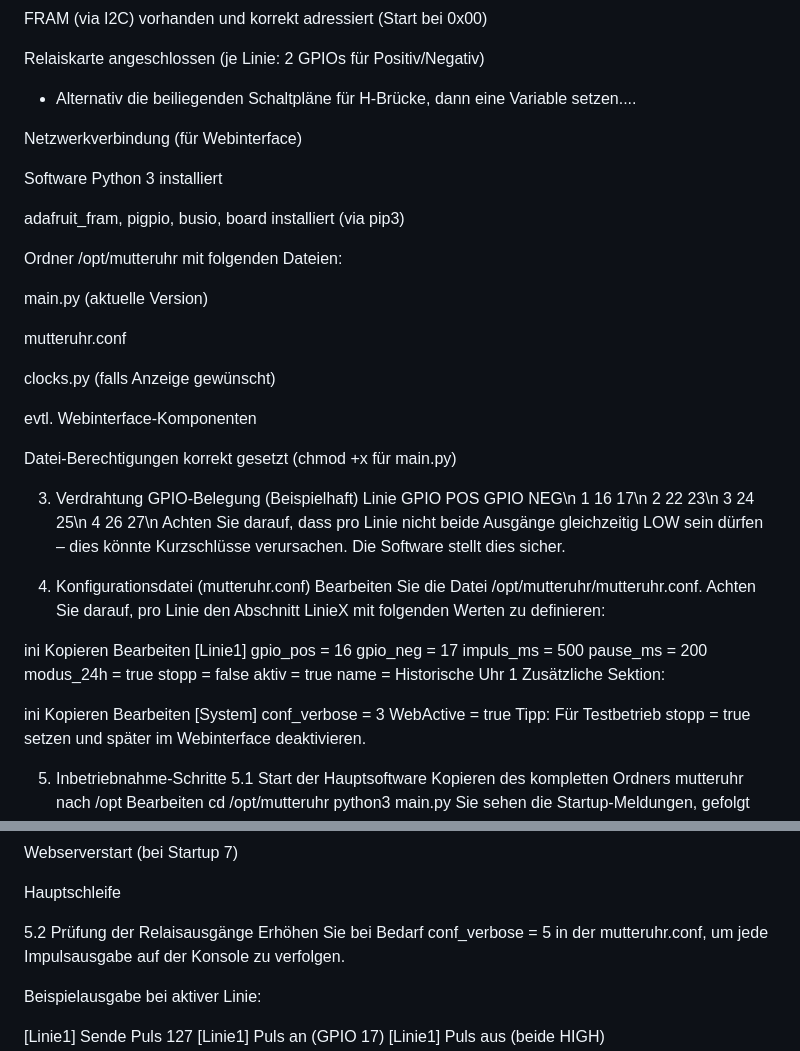
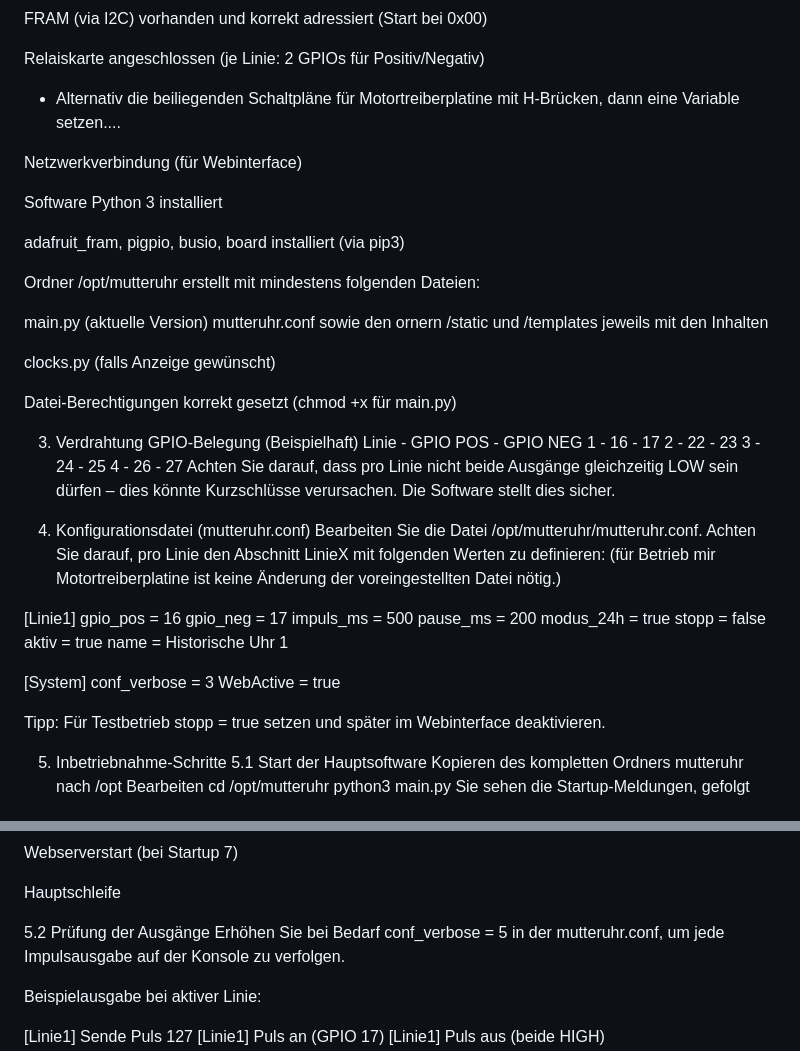
Before and after one commit to WolfHenk/4-Linien-Mutteruhr, a Markdown page: README.md, 2 parts joined by grey strips. Rendered like a GitHub page.

Commit message:
Revise README
Updated README.md for clarity and added details about the motor driver board and installation script.

```diff
--- a/README.md
+++ b/README.md
@@ -28,7 +28,7 @@ FRAM (via I2C) vorhanden und korrekt adressiert (Start bei 0x00)
 
 Relaiskarte angeschlossen (je Linie: 2 GPIOs für Positiv/Negativ)
 
- - Alternativ die beiliegenden Schaltpläne für H-Brücke, dann eine Variable setzen....
+ - Alternativ die beiliegenden Schaltpläne für Motortreiberplatine mit H-Brücken, dann eine Variable setzen....
 
 Netzwerkverbindung (für Webinterface)
 
@@ -37,33 +37,29 @@ Python 3 installiert
 
 adafruit_fram, pigpio, busio, board installiert (via pip3)
 
-Ordner /opt/mutteruhr mit folgenden Dateien:
+Ordner /opt/mutteruhr erstellt mit mindestens folgenden Dateien:
 
 main.py (aktuelle Version)
-
 mutteruhr.conf
+sowie den ornern /static und /templates jeweils mit den Inhalten
 
 clocks.py (falls Anzeige gewünscht)
-
-evtl. Webinterface-Komponenten
 
 Datei-Berechtigungen korrekt gesetzt (chmod +x für main.py)
 
 3. Verdrahtung
 GPIO-Belegung (Beispielhaft)
-Linie	GPIO POS	GPIO NEG\n
-1	16	17\n
-2	22	23\n
-3	24	25\n
-4	26	27\n
+Linie - GPIO POS - GPIO NEG
+1 - 16 - 17
+2 - 22 - 23
+3 - 24 - 25
+4 - 26 - 27
 Achten Sie darauf, dass pro Linie nicht beide Ausgänge gleichzeitig LOW sein dürfen – dies könnte Kurzschlüsse verursachen. Die Software stellt dies sicher.
 
 4. Konfigurationsdatei (mutteruhr.conf)
-Bearbeiten Sie die Datei /opt/mutteruhr/mutteruhr.conf. Achten Sie darauf, pro Linie den Abschnitt LinieX mit folgenden Werten zu definieren:
+Bearbeiten Sie die Datei /opt/mutteruhr/mutteruhr.conf.
+Achten Sie darauf, pro Linie den Abschnitt LinieX mit folgenden Werten zu definieren: (für Betrieb mir Motortreiberplatine ist keine Änderung der voreingestellten Datei nötig.)
 
-ini
-Kopieren
-Bearbeiten
 [Linie1]
 gpio_pos = 16
 gpio_neg = 17
@@ -73,14 +69,11 @@ modus_24h = true
 stopp = false
 aktiv = true
 name = Historische Uhr 1
-Zusätzliche Sektion:
 
-ini
-Kopieren
-Bearbeiten
 [System]
 conf_verbose = 3
 WebActive = true
+
 Tipp: Für Testbetrieb stopp = true setzen und später im Webinterface deaktivieren.
 
 5. Inbetriebnahme-Schritte
@@ -101,7 +94,7 @@ Webserverstart (bei Startup 7)
 
 Hauptschleife
 
-5.2 Prüfung der Relaisausgänge
+5.2 Prüfung der Ausgänge
 Erhöhen Sie bei Bedarf conf_verbose = 5 in der mutteruhr.conf, um jede Impulsausgabe auf der Konsole zu verfolgen.
 
 Beispielausgabe bei aktiver Linie:
```
Also changed, not shown: other parts of README.md (+10 -2 lines).
